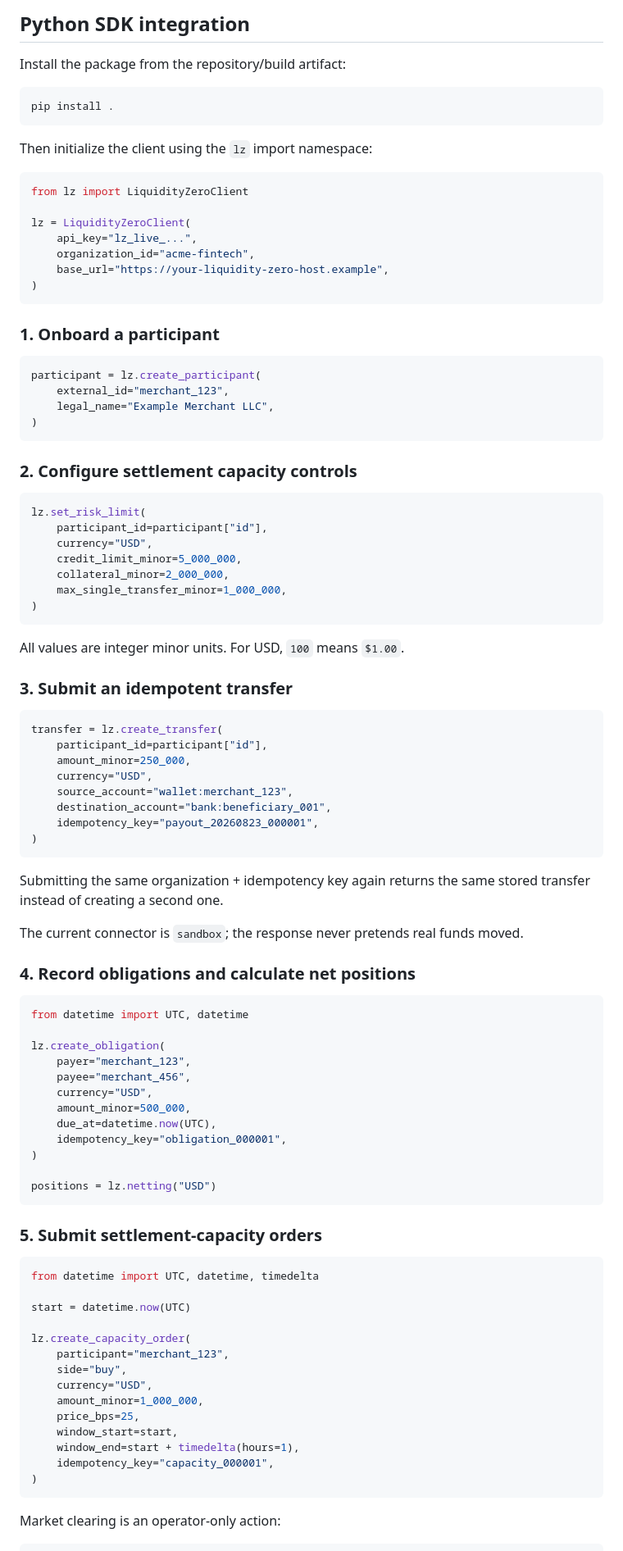
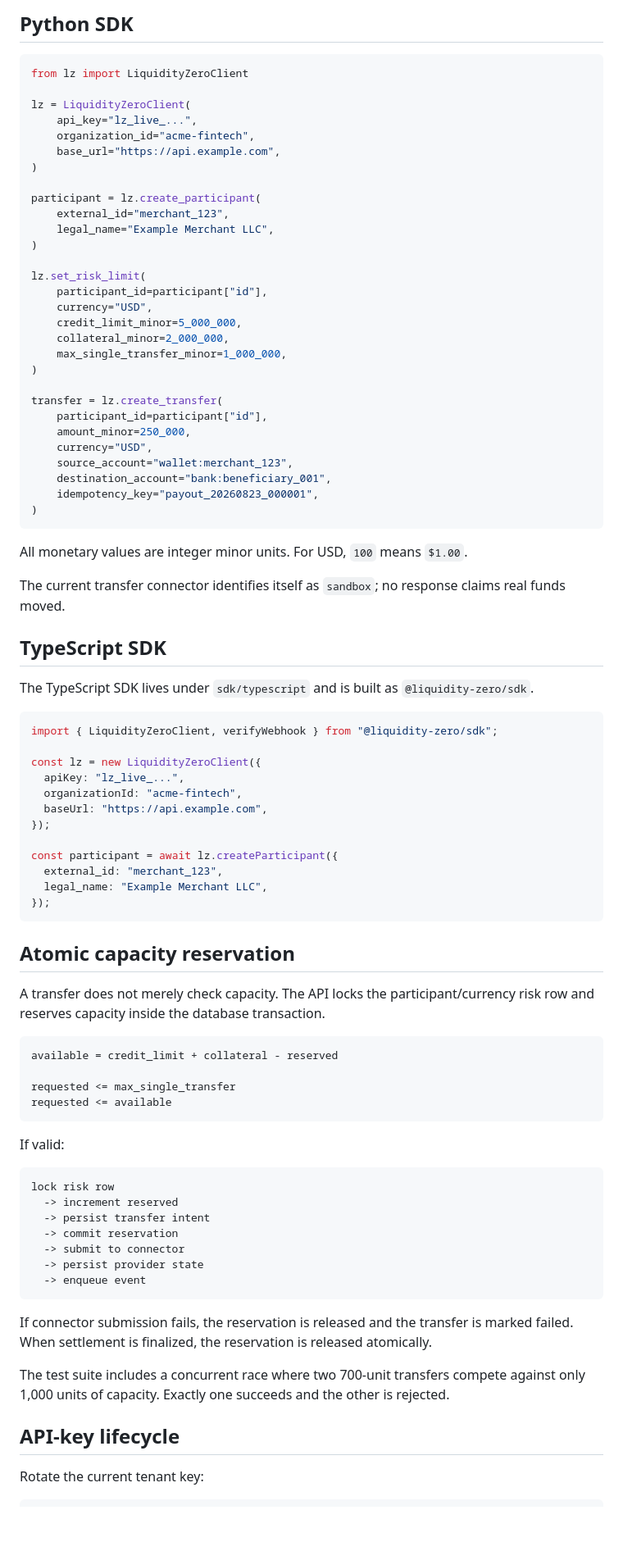
Before and after one commit to Rabba-Meghana/trial, a Markdown page: README.md, the part around one of its changes. Shown at 82% size. Drawn GitHub-style; blank space fills up the shorter version.

````diff
--- a/README.md
+++ b/README.md
@@ -68,13 +68,5 @@ The response contains the newly generated tenant key once.
 
-## Python SDK integration
-
-Install the package from the repository/build artifact:
-
-```bash
-pip install .
-```
-
-Then initialize the client using the `lz` import namespace:
+## Python SDK
 
 ```python
 from lz import LiquidityZeroClient
@@ -82,22 +74,14 @@ from lz import LiquidityZeroClient
 lz = LiquidityZeroClient(
     api_key="lz_live_...",
     organization_id="acme-fintech",
-    base_url="https://your-liquidity-zero-host.example",
+    base_url="https://api.example.com",
 )
-```
 
-### 1. Onboard a participant
-
-```python
 participant = lz.create_participant(
     external_id="merchant_123",
     legal_name="Example Merchant LLC",
 )
-```
 
-### 2. Configure settlement capacity controls
-
-```python
 lz.set_risk_limit(
     participant_id=participant["id"],
     currency="USD",
@@ -105,13 +89,7 @@ lz.set_risk_limit(
     collateral_minor=2_000_000,
     max_single_transfer_minor=1_000_000,
 )
-```
 
-All values are integer minor units. For USD, `100` means `$1.00`.
-
-### 3. Submit an idempotent transfer
-
-```python
 transfer = lz.create_transfer(
     participant_id=participant["id"],
     amount_minor=250_000,
@@ -122,46 +100,58 @@ transfer = lz.create_transfer(
 )
 ```
 
-Submitting the same organization + idempotency key again returns the same stored transfer instead of creating a second one.
+All monetary values are integer minor units. For USD, `100` means `$1.00`.
 
-The current connector is `sandbox`; the response never pretends real funds moved.
+The current transfer connector identifies itself as `sandbox`; no response claims real funds moved.
 
-### 4. Record obligations and calculate net positions
+## TypeScript SDK
 
-```python
-from datetime import UTC, datetime
+The TypeScript SDK lives under `sdk/typescript` and is built as `@liquidity-zero/sdk`.
 
-lz.create_obligation(
-    payer="merchant_123",
-    payee="merchant_456",
-    currency="USD",
-    amount_minor=500_000,
-    due_at=datetime.now(UTC),
-    idempotency_key="obligation_000001",
-)
+```ts
+import { LiquidityZeroClient, verifyWebhook } from "@liquidity-zero/sdk";
 
-positions = lz.netting("USD")
+const lz = new LiquidityZeroClient({
+  apiKey: "lz_live_...",
+  organizationId: "acme-fintech",
+  baseUrl: "https://api.example.com",
+});
+
+const participant = await lz.createParticipant({
+  external_id: "merchant_123",
+  legal_name: "Example Merchant LLC",
+});
 ```
 
-### 5. Submit settlement-capacity orders
+## Atomic capacity reservation
 
-```python
-from datetime import UTC, datetime, timedelta
+A transfer does not merely check capacity. The API locks the participant/currency risk row and reserves capacity inside the database transaction.
 
-start = datetime.now(UTC)
+```text
+available = credit_limit + collateral - reserved
 
-lz.create_capacity_order(
-    participant="merchant_123",
-    side="buy",
-    currency="USD",
-    amount_minor=1_000_000,
-    price_bps=25,
-    window_start=start,
-    window_end=start + timedelta(hours=1),
-    idempotency_key="capacity_000001",
-)
+requested <= max_single_transfer
+requested <= available
 ```
 
-Market clearing is an operator-only action:
+If valid:
+
+```text
+lock risk row
+  -> increment reserved
+  -> persist transfer intent
+  -> commit reservation
+  -> submit to connector
+  -> persist provider state
+  -> enqueue event
+```
+
+If connector submission fails, the reservation is released and the transfer is marked failed. When settlement is finalized, the reservation is released atomically.
+
+The test suite includes a concurrent race where two 700-unit transfers compete against only 1,000 units of capacity. Exactly one succeeds and the other is rejected.
+
+## API-key lifecycle
+
+Rotate the current tenant key:
 
 ```http
````
Also changed, not shown: other parts of README.md (+96 -164 lines).
